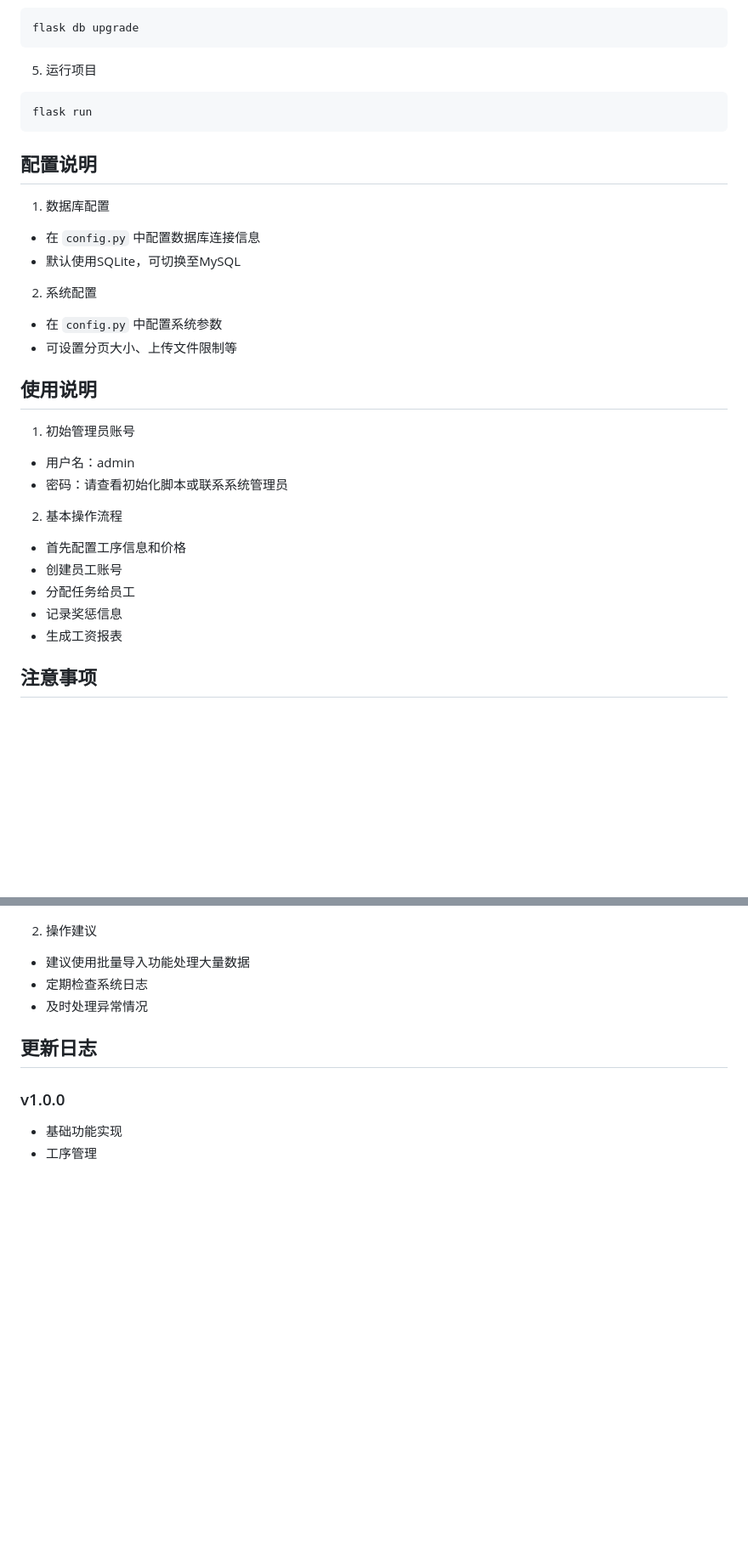
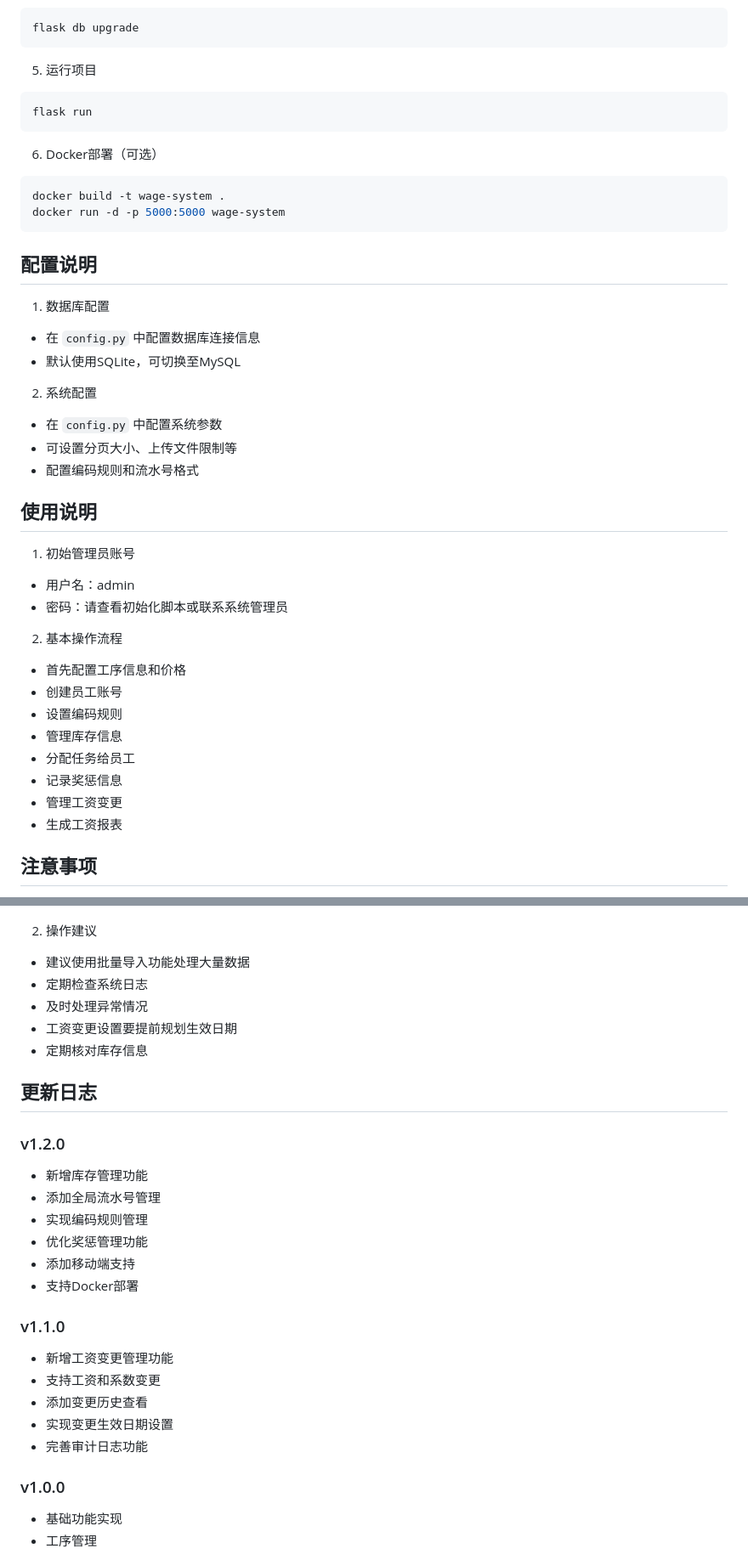
Before and after one commit to ZEROTWICE/MyERP, a Markdown page: README.md, 2 parts joined by grey strips. Shown at 85% size. Rendered like a GitHub page; blank space fills up the shorter version.

````diff
--- a/README.md
+++ b/README.md
@@ -81,6 +104,12 @@ flask db upgrade
 flask run
 ```
 
+6. Docker部署（可选）
+```bash
+docker build -t wage-system .
+docker run -d -p 5000:5000 wage-system
+```
+
 ## 配置说明
 
 1. 数据库配置
@@ -90,6 +119,7 @@ flask run
 2. 系统配置
 - 在 `config.py` 中配置系统参数
 - 可设置分页大小、上传文件限制等
+- 配置编码规则和流水号格式
 
 ## 使用说明
 
@@ -100,8 +130,11 @@ flask run
 2. 基本操作流程
 - 首先配置工序信息和价格
 - 创建员工账号
+- 设置编码规则
+- 管理库存信息
 - 分配任务给员工
 - 记录奖惩信息
+- 管理工资变更
 - 生成工资报表
 
 ## 注意事项
@@ -115,8 +148,25 @@ flask run
 - 建议使用批量导入功能处理大量数据
 - 定期检查系统日志
 - 及时处理异常情况
+- 工资变更设置要提前规划生效日期
+- 定期核对库存信息
 
 ## 更新日志
+
+### v1.2.0
+- 新增库存管理功能
+- 添加全局流水号管理
+- 实现编码规则管理
+- 优化奖惩管理功能
+- 添加移动端支持
+- 支持Docker部署
+
+### v1.1.0
+- 新增工资变更管理功能
+- 支持工资和系数变更
+- 添加变更历史查看
+- 实现变更生效日期设置
+- 完善审计日志功能
 
 ### v1.0.0
 - 基础功能实现
````
Also changed, not shown: other parts of README.md (+26 -3 lines).
